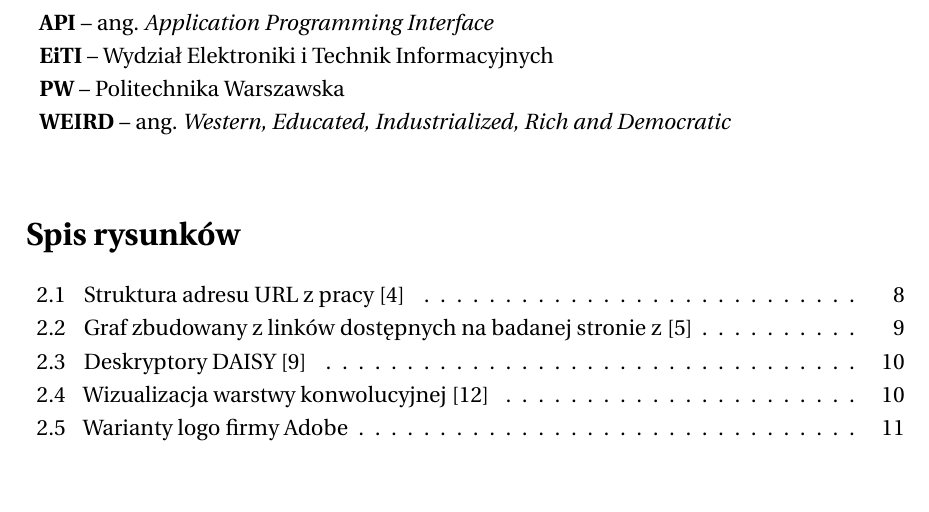
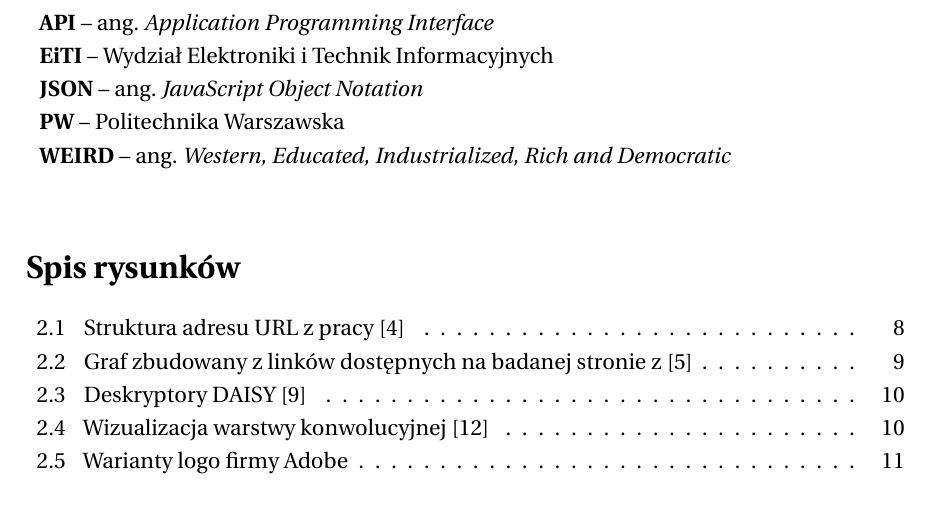
Before and after one commit to Percival33/phish-target-recognition, a LaTeX thesis (thesis/main.tex): part of page 23 of 23, cut so that both start at the same text. Compiled offline with pdfLaTeX.

Commit message:
add acronym

```diff
--- a/thesis/main.tex
+++ b/thesis/main.tex
@@ -110,6 +110,7 @@
 % TODO: wytłumaczyć co to api
 \acronym{API}{ang. \emph{Application Programming Interface}}
 \acronym{EiTI}{Wydział Elektroniki i Technik Informacyjnych}
+\acronym{JSON}{ang. \emph{JavaScript Object Notation}}
 \acronym{PW}{Politechnika Warszawska}
 \acronym{WEIRD}{ang. \emph{Western, Educated, Industrialized, Rich and Democratic}}
 \vspace{0.8cm}
```
